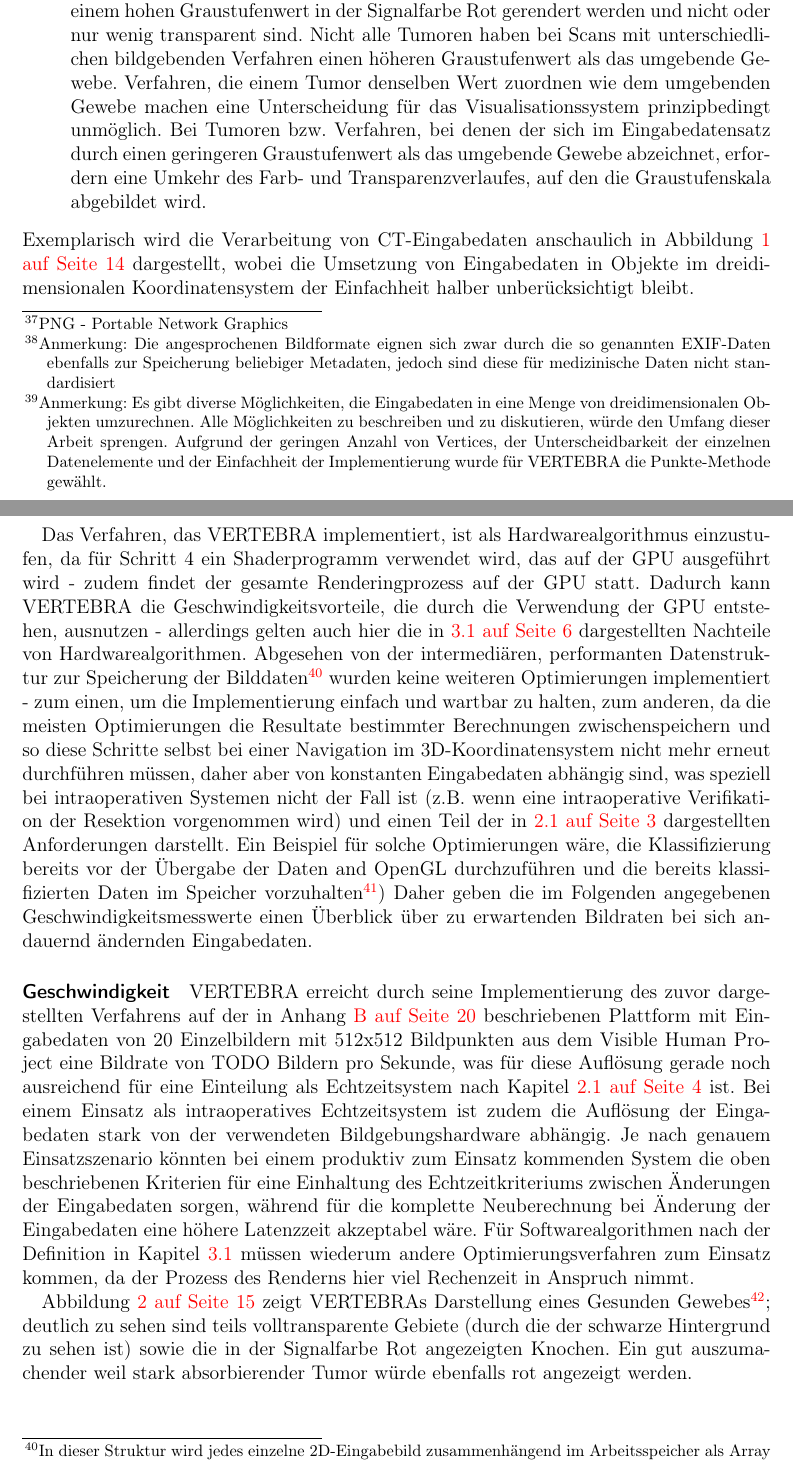
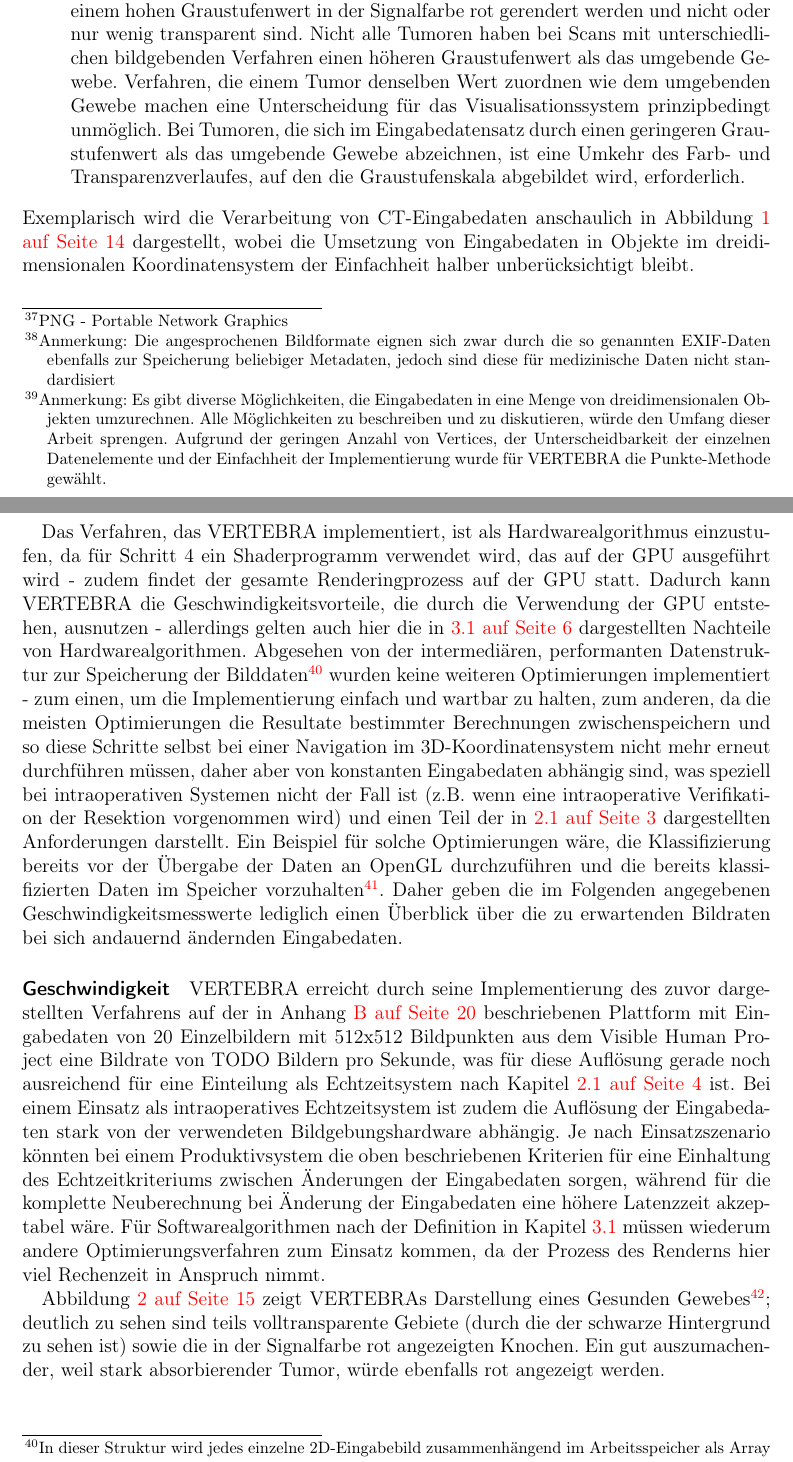
Before and after one commit to ulikoehler/Facharbeit, a LaTeX document (latex/visualization.tex): two parts of pages 12 and 13 of 25, joined at a grey line, cut so that both start at the same text. Compiled offline with pdfLaTeX.

Commit message:
Fixed stuff

```diff
--- a/latex/visualization.tex
+++ b/latex/visualization.tex
@@ -1,4 +1,4 @@
-\documentclass[pdftex,a4paper,titlepage,12pt]{scrartcl}
+\documentclass[ngerman,pdftex,a4paper,titlepage,12pt]{scrartcl}
 \usepackage[utf8x]{inputenc}
 \usepackage[paper=a4paper,includefoot,includehead,left=30mm,right=20mm,top=20mm,bottom=20mm]{geometry}
 \usepackage[T1]{fontenc}
@@ -182,20 +182,20 @@ Insbesondere bei \cite{Knittel1995}, \cite{Guenther1995} sowie \cite{Osborne1997
 \subsection{VERTEBRA - Beispiel für einen Klassifizierungsalgorithmus}\label{ssec:algoexample}
 UM einen Klassifikationsalgorithmus und die Verarbeitung von Eingabedaten in einem Echtzeit-Tumorvisualisationssystem zu demonstrieren, wurde mit VERTEBRA im Rahmen dieser Arbeit ein Proof-of-Concept-Projekt geschrieben. Diese Implementation fällt unter die Kategorie der Hardwarealgorithmen (in diesem Fall wird ein Teil der Berechnung auf GPUs durchgeführt) und benutzt die folgende Verarbeitungsvorschrift für Eingabedaten:
 \begin{enumerate}
- \item Import als Satz von Einzelbildern aus dem Eingabedatenformat - Unterstützt wird hier das DICOM-Format sowie diverse, weit verbreitete Bildformate, darunter JPEG\footnote{JPEG - Joint Pictures Expert Group} und PNG\footnote{PNG - Portable Network Graphics}. Davon eignet sich prizipiell nur DICOM zur Verarbeitung von medizinischen Daten, da nur bei diesem Format medizinische Metadaten standardisiert gespeichert werden können und z.B. Hounsfield-Fenster direkt auf die Daten angewandt werden können\footnote{Anmerkung: Die angesprochenen Bildformate eignen sich zwar durch die so genannten EXIF-Daten ebenfalls zur Speicherung beliebiger Metadaten, jedoch sind diese für medizinische Daten nicht standardisiert}
+ \item Import als Satz von Einzelbildern aus dem Eingabedatenformat - Unterstützt wird hier das DICOM-Format sowie diverse, weit verbreitete Bildformate, darunter JPEG\footnote{JPEG - Joint Pictures Expert Group} und PNG\footnote{PNG - Portable Network Graphics}. Davon eignet sich prizipiell nur DICOM zur Verarbeitung von medizinischen Daten, da nur bei diesem Format medizinische Metadaten standardisiert gespeichert werden können und z.B. Hounsfield-Fenster direkt auf die Daten angewandt werden können\footnote{Anmerkung: Die angesprochenen Bildformate eignen sich zwar durch die so genannten EXIF-Daten ebenfalls zur Speicherung beliebiger Metadaten, jedoch sind diese für medizinische Daten nicht standardisiert}.
  \item Für CT-Eingabedaten: Anwendung eines Hounsfield-Fensters auf die Eingabedaten. Da z.B. MRT-Eingabedaten durch dimensionslose Einheiten repräsentiert werden, muss dieser Schritt hier entfallen.
  \item Umrechnung der Daten in ein eigenes Bildformat, das einen performanten Zugriff auf die Graustufendaten erlaubt.
  \item Übergabe der Daten an das Grafik-API OpenGL, wobei jeder Bildpunkt durch einen Punkt mit einer bestimmten Farbe repräsentiert wird\footnote{Anmerkung: Es gibt diverse Möglichkeiten, die Eingabedaten in eine Menge von dreidimensionalen Objekten umzurechnen. Alle Möglichkeiten zu beschreiben und zu diskutieren, würde den Umfang dieser Arbeit sprengen. Aufgrund der geringen Anzahl von Vertices, der Unterscheidbarkeit der einzelnen Datenelemente und der Einfachheit der Implementierung wurde für VERTEBRA die Punkte-Methode gewählt.}
- \item Klassifizierung von Tumoren durch einen GLSL-Vertexshader (siehe auch Kapitel \vref{sssec:gpucalculation}). Hierbei wird der Graustufenverlauf der Vertices auf einen Farb- und Transparenzverlauf abgebildet. Ausgehend von der Beobachtung, dass Tumoren auf den Eingabedaten einen höheren Graustufenwert (z.B. Wert auf der Hounsfield-Skala) haben als das umgebende Gewebe, werden Vertices umso transparenter und umso türkiser eingefärbt, je geringer ihr Graustufenwert ist. Je höher dagegen ihr Graustufenwert ist, desto weniger transparent und desto röter ist die Farbe, die ihnen zugeordnet wird. Durch dieses Verfahren geben Gewebestrukturen mit einem niedrigen Graustufenwert (z.B. weniger dichte Strukturen in CT-Scans) den Blick auf hinter ihnen liegende Strukturen mit einem höheren Graustufenwert frei, die bei einem hohen Graustufenwert in der Signalfarbe Rot gerendert werden und nicht oder nur wenig transparent sind. Nicht alle Tumoren haben bei Scans mit unterschiedlichen bildgebenden Verfahren einen höheren Graustufenwert als das umgebende Gewebe. Verfahren, die einem Tumor denselben Wert zuordnen wie dem umgebenden Gewebe machen eine Unterscheidung für das Visualisationssystem prinzipbedingt unmöglich. Bei Tumoren bzw. Verfahren, bei denen der sich im Eingabedatensatz durch einen geringeren Graustufenwert als das umgebende Gewebe abzeichnet, erfordern eine Umkehr des Farb- und Transparenzverlaufes, auf den die Graustufenskala abgebildet wird.
+ \item Klassifizierung von Tumoren durch einen GLSL-Vertexshader (siehe auch Kapitel \vref{sssec:gpucalculation}). Hierbei wird der Graustufenverlauf der Vertices auf einen Farb- und Transparenzverlauf abgebildet. Ausgehend von der Beobachtung, dass Tumoren auf den Eingabedaten einen höheren Graustufenwert (z.B. Wert auf der Hounsfield-Skala) haben als das umgebende Gewebe, werden Vertices umso transparenter und umso türkiser eingefärbt, je geringer ihr Graustufenwert ist. Je höher dagegen ihr Graustufenwert ist, desto weniger transparent und desto röter ist die Farbe, die ihnen zugeordnet wird. Durch dieses Verfahren geben Gewebestrukturen mit einem niedrigen Graustufenwert (z.B. weniger dichte Strukturen in CT-Scans) den Blick auf hinter ihnen liegende Strukturen mit einem höheren Graustufenwert frei, die bei einem hohen Graustufenwert in der Signalfarbe rot gerendert werden und nicht oder nur wenig transparent sind. Nicht alle Tumoren haben bei Scans mit unterschiedlichen bildgebenden Verfahren einen höheren Graustufenwert als das umgebende Gewebe. Verfahren, die einem Tumor denselben Wert zuordnen wie dem umgebenden Gewebe machen eine Unterscheidung für das Visualisationssystem prinzipbedingt unmöglich. Bei Tumoren, die sich im Eingabedatensatz durch einen geringeren Graustufenwert als das umgebende Gewebe abzeichnen, ist eine Umkehr des Farb- und Transparenzverlaufes, auf den die Graustufenskala abgebildet wird, erforderlich.
 \end{enumerate}
 Exemplarisch wird die Verarbeitung von CT-Eingabedaten anschaulich in Abbildung \vref{fig:gradientmapping-graphic} dargestellt, wobei die Umsetzung von Eingabedaten in Objekte im dreidimensionalen Koordinatensystem der Einfachheit halber unberücksichtigt bleibt.
 
-Das Verfahren, das VERTEBRA implementiert, ist als Hardwarealgorithmus einzustufen, da für Schritt 4 ein Shaderprogramm verwendet wird, das auf der GPU ausgeführt wird - zudem findet der gesamte Renderingprozess auf der GPU statt. Dadurch kann VERTEBRA die Geschwindigkeitsvorteile, die durch die Verwendung der GPU entstehen, ausnutzen - allerdings gelten auch hier die in \vref{ssec:swhwcomparison} dargestellten Nachteile von Hardwarealgorithmen. Abgesehen von der intermediären, performanten Datenstruktur zur Speicherung der Bilddaten\footnote{In dieser Struktur wird jedes einzelne 2D-Eingabebild zusammenhängend im Arbeitsspeicher als Array von Gleitkommazahlen mit doppelter Präzision gespeichert} wurden keine weiteren Optimierungen implementiert - zum einen, um die Implementierung einfach und wartbar zu halten, zum anderen, da die meisten Optimierungen die Resultate bestimmter Berechnungen zwischenspeichern und so diese Schritte selbst bei einer Navigation im 3D-Koordinatensystem nicht mehr erneut durchführen müssen, daher aber von konstanten Eingabedaten abhängig sind, was speziell bei intraoperativen Systemen nicht der Fall ist (z.B. wenn eine intraoperative Verifikation der Resektion vorgenommen wird) und einen Teil der in \vref{ssec:requirements} dargestellten Anforderungen darstellt. Ein Beispiel für solche Optimierungen wäre, die Klassifizierung bereits vor der Übergabe der Daten and OpenGL durchzuführen und die bereits klassifizierten Daten im Speicher vorzuhalten\footnote{Auch eine Speicherung auf der Grafikkarte ist möglich - Dies könnte in OpenGL beispielsweise durch ein Vertex Buffer Object implementiert werden}) Daher geben die im Folgenden angegebenen Geschwindigkeitsmesswerte einen Überblick über zu erwartenden Bildraten bei sich andauernd ändernden Eingabedaten.
+Das Verfahren, das VERTEBRA implementiert, ist als Hardwarealgorithmus einzustufen, da für Schritt 4 ein Shaderprogramm verwendet wird, das auf der GPU ausgeführt wird - zudem findet der gesamte Renderingprozess auf der GPU statt. Dadurch kann VERTEBRA die Geschwindigkeitsvorteile, die durch die Verwendung der GPU entstehen, ausnutzen - allerdings gelten auch hier die in \vref{ssec:swhwcomparison} dargestellten Nachteile von Hardwarealgorithmen. Abgesehen von der intermediären, performanten Datenstruktur zur Speicherung der Bilddaten\footnote{In dieser Struktur wird jedes einzelne 2D-Eingabebild zusammenhängend im Arbeitsspeicher als Array von Gleitkommazahlen mit doppelter Präzision gespeichert} wurden keine weiteren Optimierungen implementiert - zum einen, um die Implementierung einfach und wartbar zu halten, zum anderen, da die meisten Optimierungen die Resultate bestimmter Berechnungen zwischenspeichern und so diese Schritte selbst bei einer Navigation im 3D-Koordinatensystem nicht mehr erneut durchführen müssen, daher aber von konstanten Eingabedaten abhängig sind, was speziell bei intraoperativen Systemen nicht der Fall ist (z.B. wenn eine intraoperative Verifikation der Resektion vorgenommen wird) und einen Teil der in \vref{ssec:requirements} dargestellten Anforderungen darstellt. Ein Beispiel für solche Optimierungen wäre, die Klassifizierung bereits vor der Übergabe der Daten an OpenGL durchzuführen und die bereits klassifizierten Daten im Speicher vorzuhalten\footnote{Auch eine Speicherung auf der Grafikkarte ist möglich - Dies könnte in OpenGL beispielsweise durch ein Vertex Buffer Object implementiert werden}. Daher geben die im Folgenden angegebenen Geschwindigkeitsmesswerte lediglich einen Überblick über die zu erwartenden Bildraten bei sich andauernd ändernden Eingabedaten.
 
 \paragraph{Geschwindigkeit}
-VERTEBRA erreicht durch seine Implementierung des zuvor dargestellten Verfahrens auf der in Anhang \vref{apdx:testplatform} beschriebenen Plattform mit Eingabedaten von 20 Einzelbildern mit 512x512 Bildpunkten aus dem Visible Human Project eine Bildrate von TODO Bildern pro Sekunde, was für diese Auflösung gerade noch ausreichend für eine Einteilung als Echtzeitsystem nach Kapitel \vref{p:rtcapability} ist. Bei einem Einsatz als intraoperatives Echtzeitsystem ist zudem die Auflösung der Eingabedaten stark von der verwendeten Bildgebungshardware abhängig. Je nach genauem Einsatzszenario könnten bei einem produktiv zum Einsatz kommenden System die oben beschriebenen Kriterien für eine Einhaltung des Echtzeitkriteriums zwischen Änderungen der Eingabedaten sorgen, während für die komplette Neuberechnung bei Änderung der Eingabedaten eine höhere Latenzzeit akzeptabel wäre. Für Softwarealgorithmen nach der Definition in Kapitel \ref{ssec:swhwcomparison} müssen wiederum andere Optimierungsverfahren zum Einsatz kommen, da der Prozess des Renderns hier viel Rechenzeit in Anspruch nimmt.
+VERTEBRA erreicht durch seine Implementierung des zuvor dargestellten Verfahrens auf der in Anhang \vref{apdx:testplatform} beschriebenen Plattform mit Eingabedaten von 20 Einzelbildern mit 512x512 Bildpunkten aus dem Visible Human Project eine Bildrate von TODO Bildern pro Sekunde, was für diese Auflösung gerade noch ausreichend für eine Einteilung als Echtzeitsystem nach Kapitel \vref{p:rtcapability} ist. Bei einem Einsatz als intraoperatives Echtzeitsystem ist zudem die Auflösung der Eingabedaten stark von der verwendeten Bildgebungshardware abhängig. Je nach Einsatzszenario könnten bei einem Produktivsystem die oben beschriebenen Kriterien für eine Einhaltung des Echtzeitkriteriums zwischen Änderungen der Eingabedaten sorgen, während für die komplette Neuberechnung bei Änderung der Eingabedaten eine höhere Latenzzeit akzeptabel wäre. Für Softwarealgorithmen nach der Definition in Kapitel \ref{ssec:swhwcomparison} müssen wiederum andere Optimierungsverfahren zum Einsatz kommen, da der Prozess des Renderns hier viel Rechenzeit in Anspruch nimmt.
 
-Abbildung \vref{fig:vertebra-screenshot} zeigt VERTEBRAs Darstellung eines Gesunden Gewebes\footnote{Quelle der DICOM-Daten: Visible Human Project; Männlicher Pelvis - 1mm CT-Schnittbilder; \textsc{vhm.500.dcm} bis \textsc{vhm.520.scm}; Verwendet wurde ein Weichteil-Hounsfield-Fenster mit einer Breite von 350 HU und einem Zentrum bei 50 HU}; deutlich zu sehen sind teils volltransparente Gebiete (durch die der schwarze Hintergrund zu sehen ist) sowie die in der Signalfarbe Rot angezeigten Knochen. Ein gut auszumachender weil stark absorbierender Tumor würde ebenfalls rot angezeigt werden.
+Abbildung \vref{fig:vertebra-screenshot} zeigt VERTEBRAs Darstellung eines Gesunden Gewebes\footnote{Quelle der DICOM-Daten: Visible Human Project; Männlicher Pelvis - 1mm CT-Schnittbilder; \textsc{vhm.500.dcm} bis \textsc{vhm.520.scm}; Verwendet wurde ein Weichteil-Hounsfield-Fenster mit einer Breite von 350 HU und einem Zentrum bei 50 HU}; deutlich zu sehen sind teils volltransparente Gebiete (durch die der schwarze Hintergrund zu sehen ist) sowie die in der Signalfarbe rot angezeigten Knochen. Ein gut auszumachender, weil stark absorbierender Tumor, würde ebenfalls rot angezeigt werden.
 
 \begin{figure}[p]
 \begin{center}
```
